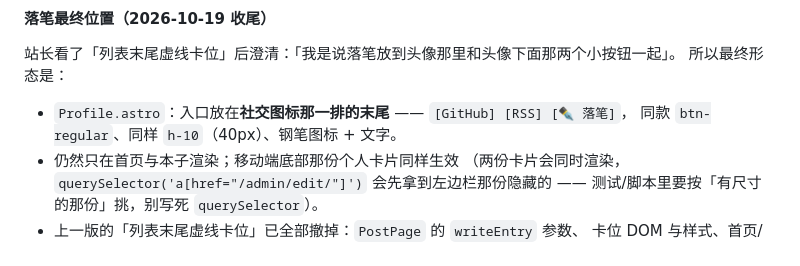
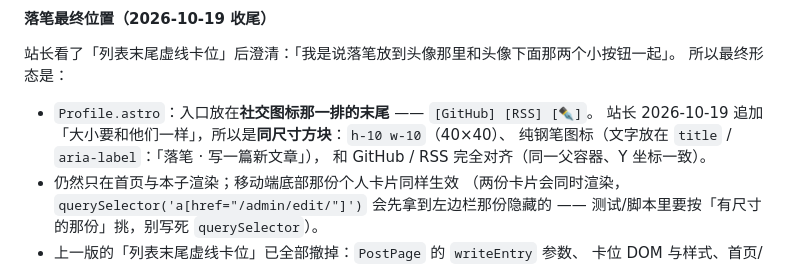
Before and after one commit to yokan-haze/yokan-haze-blog, a Markdown page: HANDOVER.md, the part around the change. Drawn GitHub-style.

Commit message:
docs: HANDOVER 补充落笔按钮改成 40×40 方块（和社交按钮同尺寸）

```diff
--- a/HANDOVER.md
+++ b/HANDOVER.md
@@ -492,8 +492,10 @@ node push-files-via-api.mjs "add: 把 12 张原创壁纸图（桌面 6 / 手机
 站长看了「列表末尾虚线卡位」后澄清：「我是说落笔放到头像那里和头像下面那两个小按钮一起」。
 所以最终形态是：
 
-- `Profile.astro`：入口放在**社交图标那一排的末尾** —— `[GitHub] [RSS] [✒ 落笔]`，
-  同款 `btn-regular`、同样 `h-10`（40px）、钢笔图标 + 文字。
+- `Profile.astro`：入口放在**社交图标那一排的末尾** —— `[GitHub] [RSS] [✒]`。
+  站长 2026-10-19 追加「大小要和他们一样」，所以是**同尺寸方块**：`h-10 w-10`（40×40）、
+  纯钢笔图标（文字放在 `title` / `aria-label`：「落笔 · 写一篇新文章」），
+  和 GitHub / RSS 完全对齐（同一父容器、Y 坐标一致）。
 - 仍然只在首页与本子渲染；移动端底部那份个人卡片同样生效
   （两份卡片会同时渲染，`querySelector('a[href="/admin/edit/"]')` 会先拿到左边栏那份隐藏的 ——
   测试/脚本里要按「有尺寸的那份」挑，别写死 `querySelector`）。
```
